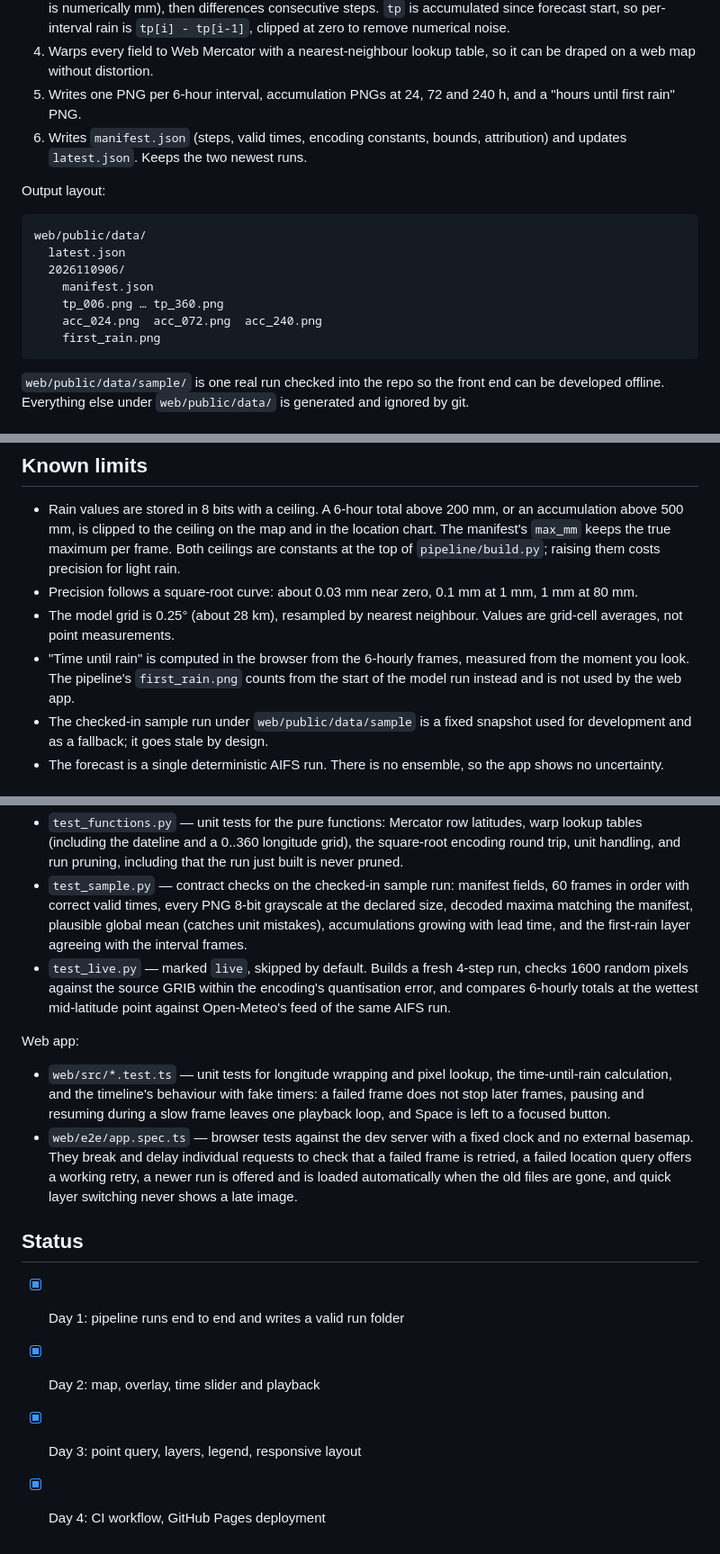
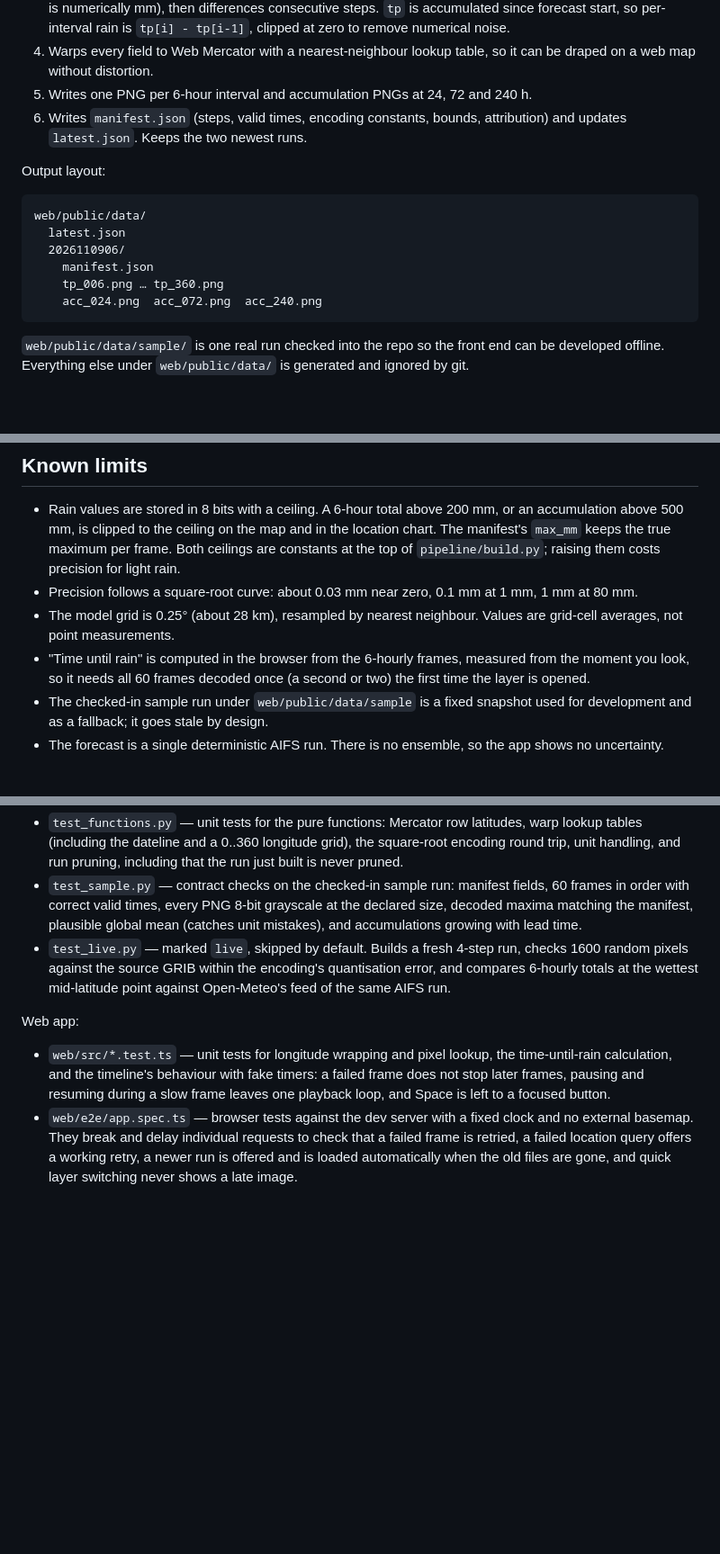
Before and after one commit to yagyasoni/weather-app, a Markdown page: README.md, 3 parts joined by grey strips. Shown at 90% size. Drawn GitHub-style; blank space fills up the shorter version.

````diff
--- a/README.md
+++ b/README.md
@@ -64,8 +83,8 @@ What the script does for one run:
    numerical noise.
 4. Warps every field to Web Mercator with a nearest-neighbour lookup table,
    so it can be draped on a web map without distortion.
-5. Writes one PNG per 6-hour interval, accumulation PNGs at 24, 72 and
-   240 h, and a "hours until first rain" PNG.
+5. Writes one PNG per 6-hour interval and accumulation PNGs at 24, 72 and
+   240 h.
 6. Writes `manifest.json` (steps, valid times, encoding constants, bounds,
    attribution) and updates `latest.json`. Keeps the two newest runs.
 
@@ -78,7 +97,6 @@ web/public/data/
     manifest.json
     tp_006.png … tp_360.png
     acc_024.png  acc_072.png  acc_240.png
-    first_rain.png
 ```
 
 `web/public/data/sample/` is one real run checked into the repo so the
@@ -189,8 +207,8 @@ Things to know:
 - The model grid is 0.25° (about 28 km), resampled by nearest neighbour.
   Values are grid-cell averages, not point measurements.
 - "Time until rain" is computed in the browser from the 6-hourly frames,
-  measured from the moment you look. The pipeline's `first_rain.png` counts
-  from the start of the model run instead and is not used by the web app.
+  measured from the moment you look, so it needs all 60 frames decoded once
+  (a second or two) the first time the layer is opened.
 - The checked-in sample run under `web/public/data/sample` is a fixed
   snapshot used for development and as a fallback; it goes stale by design.
 - The forecast is a single deterministic AIFS run. There is no ensemble, so
@@ -220,8 +238,8 @@ Pipeline (`pipeline/tests/`):
 - `test_sample.py` — contract checks on the checked-in sample run: manifest
   fields, 60 frames in order with correct valid times, every PNG 8-bit
   grayscale at the declared size, decoded maxima matching the manifest,
-  plausible global mean (catches unit mistakes), accumulations growing with
-  lead time, and the first-rain layer agreeing with the interval frames.
+  plausible global mean (catches unit mistakes), and accumulations growing
+  with lead time.
 - `test_live.py` — marked `live`, skipped by default. Builds a fresh 4-step
   run, checks 1600 random pixels against the source GRIB within the
   encoding's quantisation error, and compares 6-hourly totals at the wettest
@@ -239,10 +257,3 @@ Web app:
   check that a failed frame is retried, a failed location query offers a
   working retry, a newer run is offered and is loaded automatically when the
   old files are gone, and quick layer switching never shows a late image.
-
-## Status
-
-- [x] Day 1: pipeline runs end to end and writes a valid run folder
-- [x] Day 2: map, overlay, time slider and playback
-- [x] Day 3: point query, layers, legend, responsive layout
-- [x] Day 4: CI workflow, GitHub Pages deployment
````
Also changed, not shown: other parts of README.md (+25 -6 lines), docs/DESIGN.md (added, +85 -0 lines), docs/screenshot-desktop.jpg (added), docs/screenshot-phone.jpg (added), 9 other files.
